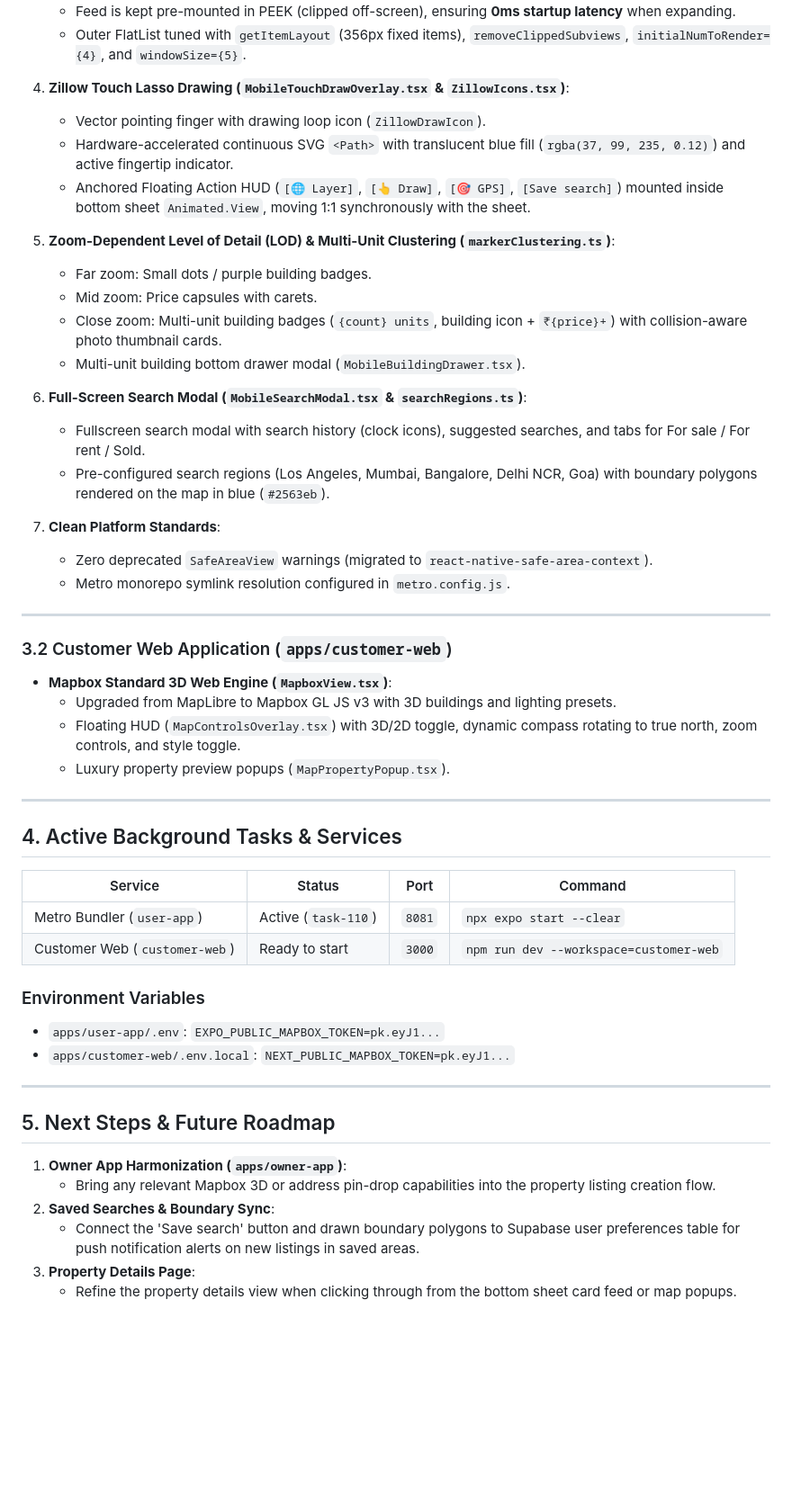
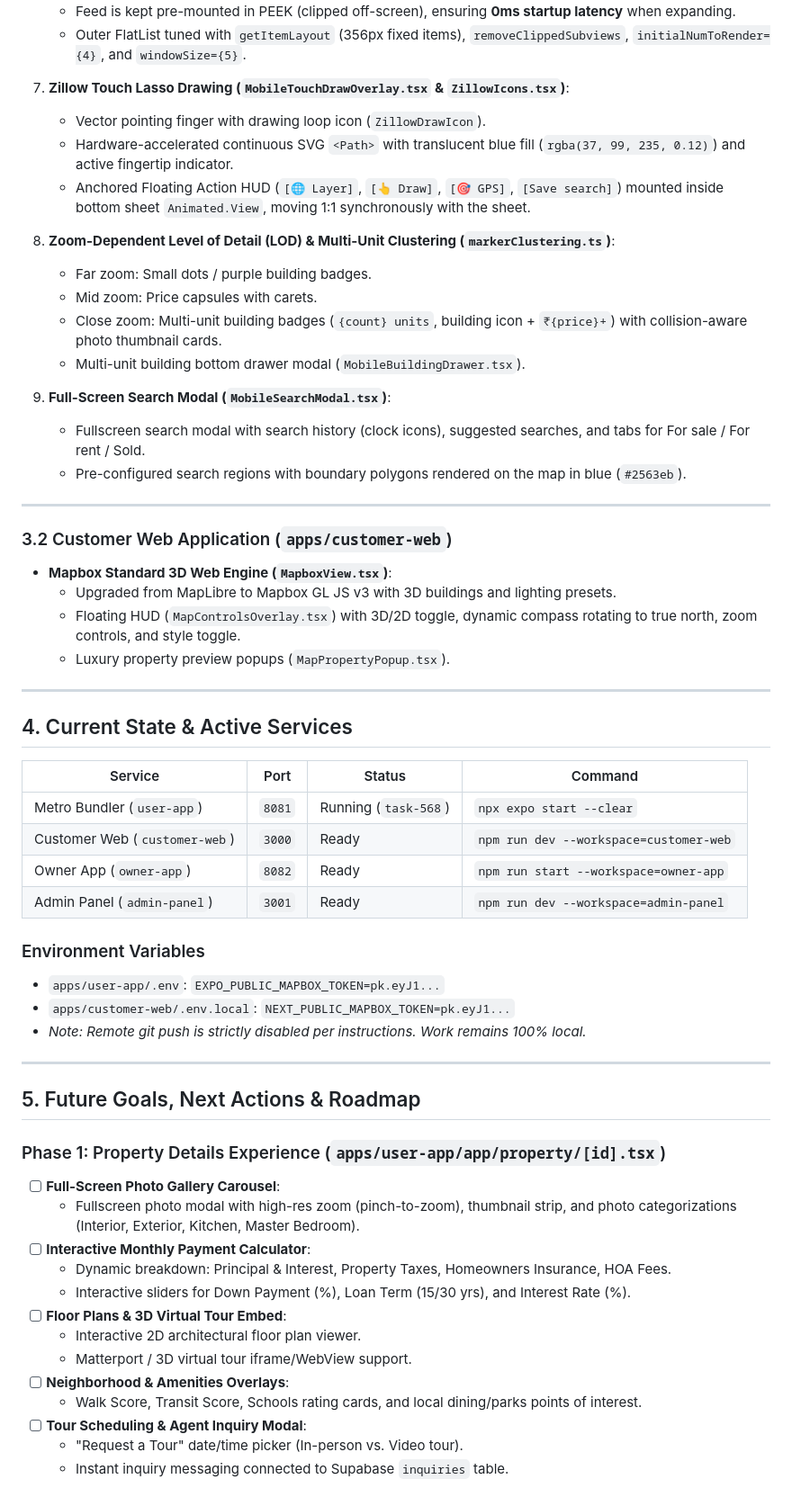
Before and after one commit to banarasikumar/real_estate, a Markdown page: PROJECT_STATUS.md, the part around one of its changes. Shown at 90% size. GitHub-like rendering; blank space fills up the shorter version.

```diff
--- a/PROJECT_STATUS.md
+++ b/PROJECT_STATUS.md
@@ -84,24 +107,20 @@ real_estate/
    - Feed is kept pre-mounted in PEEK (clipped off-screen), ensuring **0ms startup latency** when expanding.
    - Outer FlatList tuned with `getItemLayout` (356px fixed items), `removeClippedSubviews`, `initialNumToRender={4}`, and `windowSize={5}`.
 
-4. **Zillow Touch Lasso Drawing (`MobileTouchDrawOverlay.tsx` & `ZillowIcons.tsx`)**:
+7. **Zillow Touch Lasso Drawing (`MobileTouchDrawOverlay.tsx` & `ZillowIcons.tsx`)**:
    - Vector pointing finger with drawing loop icon (`ZillowDrawIcon`).
    - Hardware-accelerated continuous SVG `<Path>` with translucent blue fill (`rgba(37, 99, 235, 0.12)`) and active fingertip indicator.
    - Anchored Floating Action HUD (`[🌐 Layer]`, `[👆 Draw]`, `[🎯 GPS]`, `[Save search]`) mounted inside bottom sheet `Animated.View`, moving 1:1 synchronously with the sheet.
 
-5. **Zoom-Dependent Level of Detail (LOD) & Multi-Unit Clustering (`markerClustering.ts`)**:
+8. **Zoom-Dependent Level of Detail (LOD) & Multi-Unit Clustering (`markerClustering.ts`)**:
    - Far zoom: Small dots / purple building badges.
    - Mid zoom: Price capsules with carets.
    - Close zoom: Multi-unit building badges (`{count} units`, building icon + `₹{price}+`) with collision-aware photo thumbnail cards.
    - Multi-unit building bottom drawer modal (`MobileBuildingDrawer.tsx`).
 
-6. **Full-Screen Search Modal (`MobileSearchModal.tsx` & `searchRegions.ts`)**:
+9. **Full-Screen Search Modal (`MobileSearchModal.tsx`)**:
    - Fullscreen search modal with search history (clock icons), suggested searches, and tabs for For sale / For rent / Sold.
-   - Pre-configured search regions (Los Angeles, Mumbai, Bangalore, Delhi NCR, Goa) with boundary polygons rendered on the map in blue (`#2563eb`).
-
-7. **Clean Platform Standards**:
-   - Zero deprecated `SafeAreaView` warnings (migrated to `react-native-safe-area-context`).
-   - Metro monorepo symlink resolution configured in `metro.config.js`.
+   - Pre-configured search regions with boundary polygons rendered on the map in blue (`#2563eb`).
 
 ---
 
@@ -114,24 +133,36 @@ real_estate/
 
 ---
 
-## 4. Active Background Tasks & Services
+## 4. Current State & Active Services
 
-| Service | Status | Port | Command |
+| Service | Port | Status | Command |
 |---|---|---|---|
-| Metro Bundler (`user-app`) | Active (`task-110`) | `8081` | `npx expo start --clear` |
-| Customer Web (`customer-web`) | Ready to start | `3000` | `npm run dev --workspace=customer-web` |
+| Metro Bundler (`user-app`) | `8081` | Running (`task-568`) | `npx expo start --clear` |
+| Customer Web (`customer-web`) | `3000` | Ready | `npm run dev --workspace=customer-web` |
+| Owner App (`owner-app`) | `8082` | Ready | `npm run start --workspace=owner-app` |
+| Admin Panel (`admin-panel`) | `3001` | Ready | `npm run dev --workspace=admin-panel` |
 
 ### Environment Variables
 - `apps/user-app/.env`: `EXPO_PUBLIC_MAPBOX_TOKEN=pk.eyJ1...`
 - `apps/customer-web/.env.local`: `NEXT_PUBLIC_MAPBOX_TOKEN=pk.eyJ1...`
+- *Note: Remote git push is strictly disabled per instructions. Work remains 100% local.*
 
 ---
 
-## 5. Next Steps & Future Roadmap
+## 5. Future Goals, Next Actions & Roadmap
 
-1. **Owner App Harmonization (`apps/owner-app`)**:
-   - Bring any relevant Mapbox 3D or address pin-drop capabilities into the property listing creation flow.
-2. **Saved Searches & Boundary Sync**:
-   - Connect the 'Save search' button and drawn boundary polygons to Supabase user preferences table for push notification alerts on new listings in saved areas.
-3. **Property Details Page**:
-   - Refine the property details view when clicking through from the bottom sheet card feed or map popups.
+### Phase 1: Property Details Experience (`apps/user-app/app/property/[id].tsx`)
+- [ ] **Full-Screen Photo Gallery Carousel**:
+  - Fullscreen photo modal with high-res zoom (pinch-to-zoom), thumbnail strip, and photo categorizations (Interior, Exterior, Kitchen, Master Bedroom).
+- [ ] **Interactive Monthly Payment Calculator**:
+  - Dynamic breakdown: Principal & Interest, Property Taxes, Homeowners Insurance, HOA Fees.
+  - Interactive sliders for Down Payment (%), Loan Term (15/30 yrs), and Interest Rate (%).
+- [ ] **Floor Plans & 3D Virtual Tour Embed**:
+  - Interactive 2D architectural floor plan viewer.
+  - Matterport / 3D virtual tour iframe/WebView support.
+- [ ] **Neighborhood & Amenities Overlays**:
+  - Walk Score, Transit Score, Schools rating cards, and local dining/parks points of interest.
+- [ ] **Tour Scheduling & Agent Inquiry Modal**:
+  - "Request a Tour" date/time picker (In-person vs. Video tour).
+  - Instant inquiry messaging connected to Supabase `inquiries` table.
+
```
Also changed, not shown: other parts of PROJECT_STATUS.md (+87 -39 lines).
